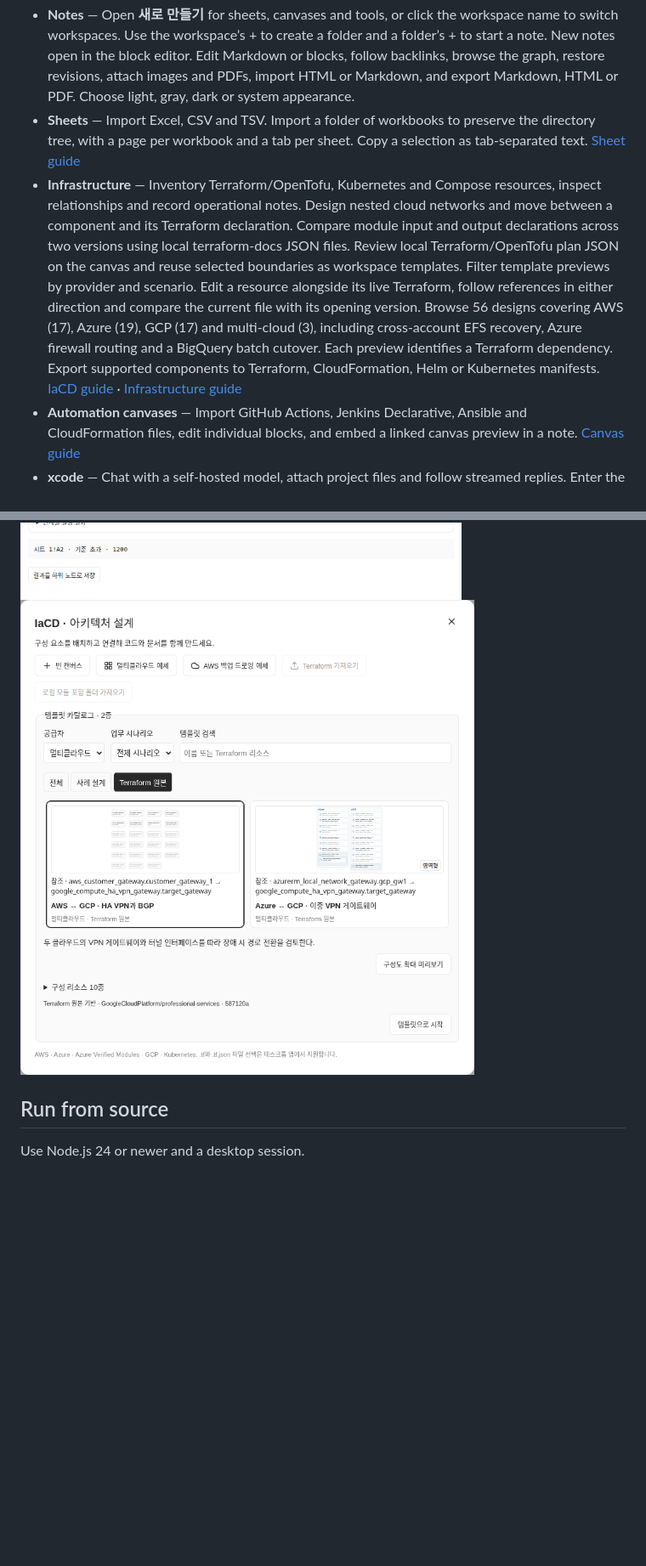
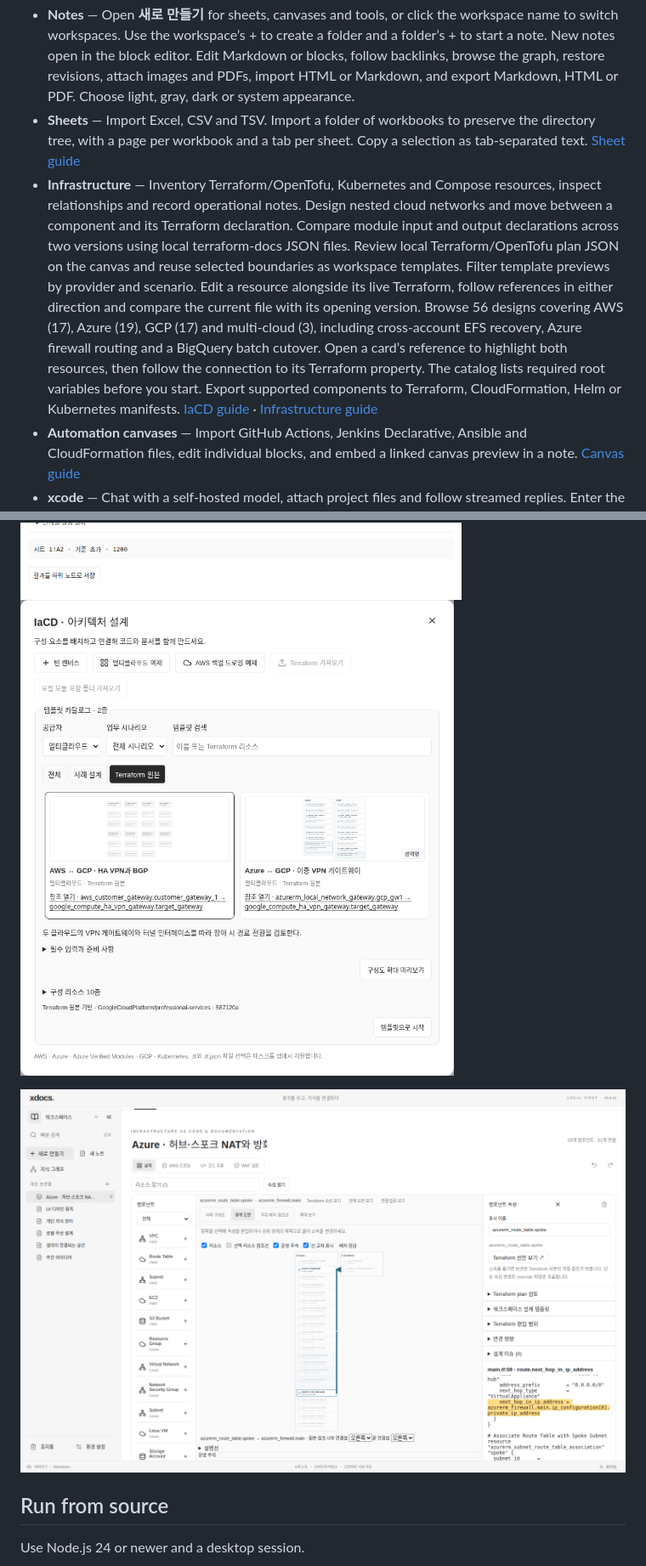
Before and after one commit to uknowpro/xdocs, a Markdown page: README.md, 2 parts joined by grey strips. Shown at 85% size. GitHub-like rendering; pictures changed too: docs/images/architecture-catalog.png, docs/images/terraform-reference.png (added); folded sections open; blank space fills up the shorter version.

```diff
--- a/README.md
+++ b/README.md
@@ -14,7 +14,7 @@ A local-first desktop workspace for linked notes, spreadsheets and infrastructur
 
 - **Notes** — Open **새로 만들기** for sheets, canvases and tools, or click the workspace name to switch workspaces. Use the workspace’s + to create a folder and a folder’s + to start a note. New notes open in the block editor. Edit Markdown or blocks, follow backlinks, browse the graph, restore revisions, attach images and PDFs, import HTML or Markdown, and export Markdown, HTML or PDF. Choose light, gray, dark or system appearance.
 - **Sheets** — Import Excel, CSV and TSV. Import a folder of workbooks to preserve the directory tree, with a page per workbook and a tab per sheet. Copy a selection as tab-separated text. [Sheet guide](docs/sheets.md)
-- **Infrastructure** — Inventory Terraform/OpenTofu, Kubernetes and Compose resources, inspect relationships and record operational notes. Design nested cloud networks and move between a component and its Terraform declaration. Compare module input and output declarations across two versions using local terraform-docs JSON files. Review local Terraform/OpenTofu plan JSON on the canvas and reuse selected boundaries as workspace templates. Filter template previews by provider and scenario. Edit a resource alongside its live Terraform, follow references in either direction and compare the current file with its opening version. Browse 56 designs covering AWS (17), Azure (19), GCP (17) and multi-cloud (3), including cross-account EFS recovery, Azure firewall routing and a BigQuery batch cutover. Each preview identifies a Terraform dependency. Export supported components to Terraform, CloudFormation, Helm or Kubernetes manifests. [IaCD guide](docs/iacd.md) · [Infrastructure guide](docs/infrastructure.md)
+- **Infrastructure** — Inventory Terraform/OpenTofu, Kubernetes and Compose resources, inspect relationships and record operational notes. Design nested cloud networks and move between a component and its Terraform declaration. Compare module input and output declarations across two versions using local terraform-docs JSON files. Review local Terraform/OpenTofu plan JSON on the canvas and reuse selected boundaries as workspace templates. Filter template previews by provider and scenario. Edit a resource alongside its live Terraform, follow references in either direction and compare the current file with its opening version. Browse 56 designs covering AWS (17), Azure (19), GCP (17) and multi-cloud (3), including cross-account EFS recovery, Azure firewall routing and a BigQuery batch cutover. Open a card’s reference to highlight both resources, then follow the connection to its Terraform property. The catalog lists required root variables before you start. Export supported components to Terraform, CloudFormation, Helm or Kubernetes manifests. [IaCD guide](docs/iacd.md) · [Infrastructure guide](docs/infrastructure.md)
 - **Automation canvases** — Import GitHub Actions, Jenkins Declarative, Ansible and CloudFormation files, edit individual blocks, and embed a linked canvas preview in a note. [Canvas guide](docs/automation-canvas-review.md)
 - **xcode** — Chat with a self-hosted model, attach project files and follow streamed replies. Enter the full Chat Completions URL, an optional API token and the model ID to start chatting. Import or edit `settings.json` to reuse a connection and retry settings. Resume interrupted stages in a local workspace. [Session guide](docs/xcode.md)
 - **Analyzer** — Project scans run offline using the bundled netspector, kubewiser v0.2.0-alpha.10 and Helm executables. Inspect project network paths, Kubernetes manifests and Helm charts. Compare Kubernetes versions and save findings as a linked report for Builder. [Analyzer guide](docs/analyzer.md)
@@ -58,6 +58,8 @@ In the AWS catalog, open **Fargate 서비스 검색과 Cloud Map 공개 DNS** to
 ![Sheet review with cell references](docs/images/builder.png)
 ![Offline AWS–GCP and Azure–GCP VPN case studies](docs/images/architecture-catalog.png)
 
+![Terraform viewer highlighting the Azure firewall next-hop reference](docs/images/terraform-reference.png)
+
 </details>
 
 ## Run from source
```
Also changed, not shown: README.ko.md (+3 -1 lines), docs/iacd.md (+6 -0 lines), 11 other files.
